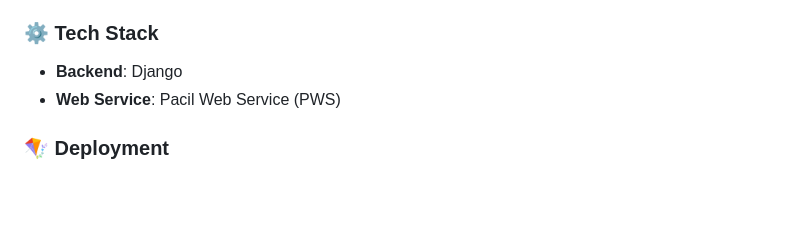
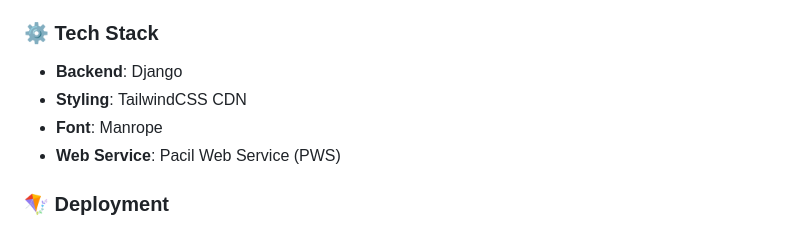
Before and after one commit to Andrew4Coding/skibishop-pbp, a Markdown page: README.md, the part around the change. GitHub-like rendering; blank space fills up the shorter version.

```diff
--- a/README.md
+++ b/README.md
@@ -3,6 +3,8 @@ E-Commerce Web Application for True Sigma
 
 ### ⚙️ Tech Stack
 - **Backend**: Django
+- **Styling**: TailwindCSS CDN
+- **Font**: Manrope
 - **Web Service**: Pacil Web Service (PWS)
 
 ### 🪁 Deployment
```
